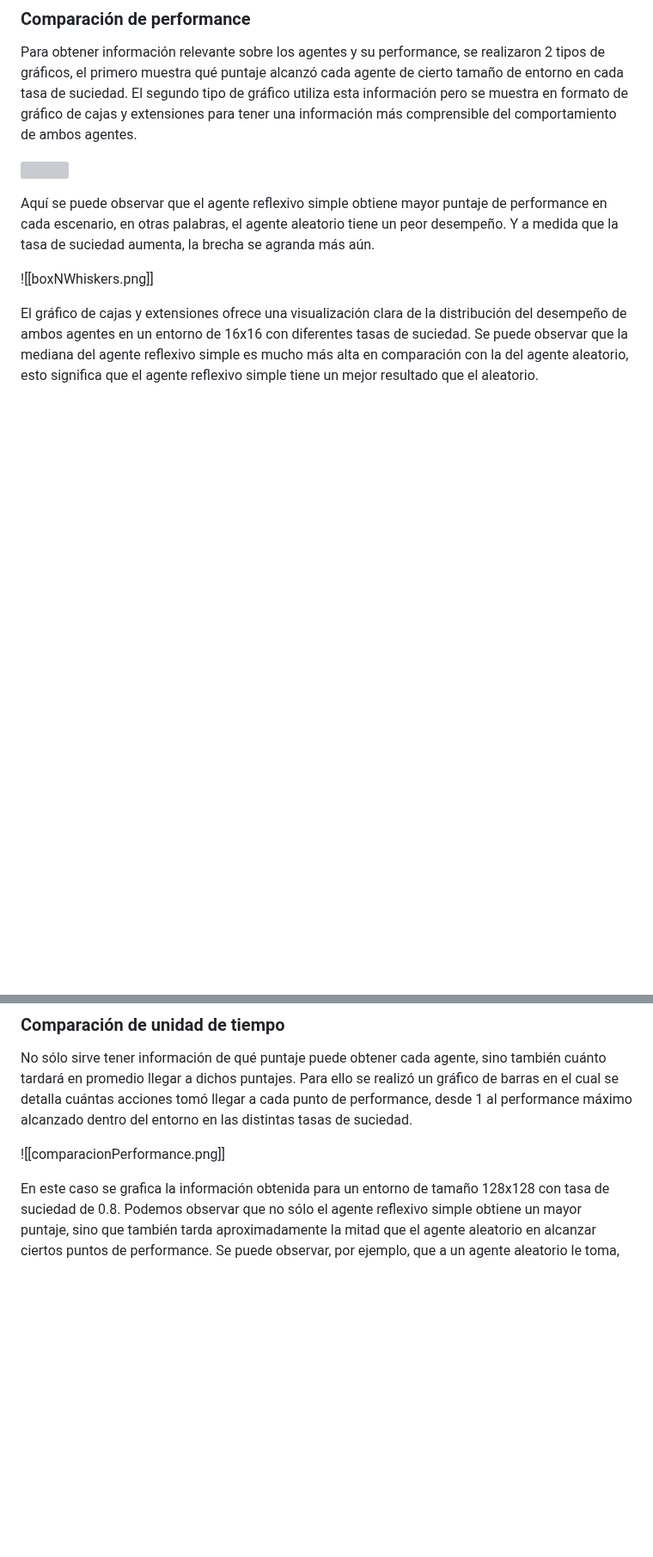
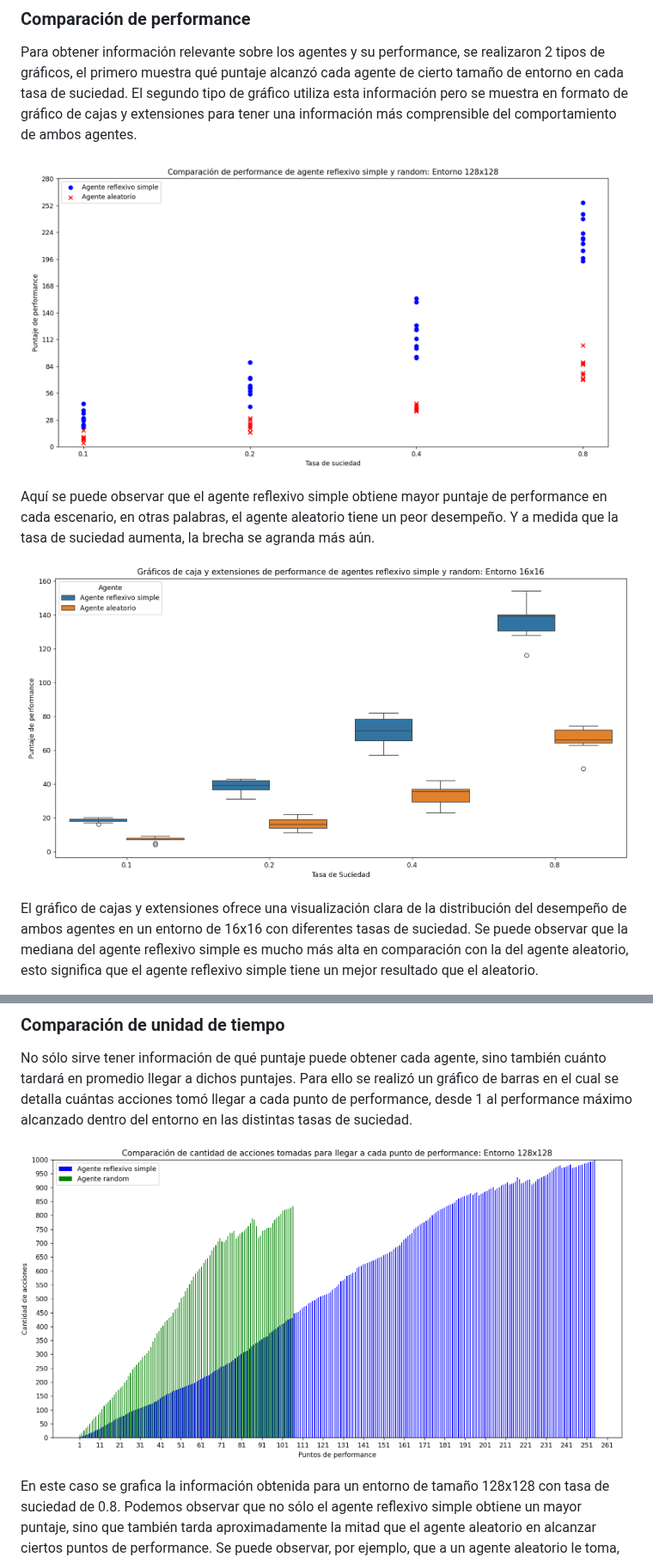
Before and after one commit to JoacoR7/ia-uncuyo-2024, a Markdown page: tp2-agentes-racionales/tp2-reporte.md, 2 parts joined by grey strips. Shown at 86% size. Rendered like a GitHub page; blank space fills up the shorter version; grey boxes are pictures that could not be loaded.

```diff
--- a/tp2-agentes-racionales/tp2-reporte.md
+++ b/tp2-agentes-racionales/tp2-reporte.md
@@ -20,11 +20,11 @@ Durante la ejecución de los agentes, se almacenó el resultado en un archivo .x
 ### Comparación de performance
 Para obtener información relevante sobre los agentes y su performance, se realizaron 2 tipos de gráficos, el primero muestra qué puntaje alcanzó cada agente de cierto tamaño de entorno en cada tasa de suciedad. El segundo tipo de gráfico utiliza esta información pero se muestra en formato de gráfico de cajas y extensiones para tener una información más comprensible del comportamiento de ambos agentes.
 
- ![](\images\boxNWhiskers)
+ ![](images/comparacionPerformance.png)
 
 Aquí se puede observar que el agente reflexivo simple obtiene mayor puntaje de performance en cada escenario, en otras palabras, el agente aleatorio tiene un peor desempeño. Y a medida que la tasa de suciedad aumenta, la brecha se agranda más aún.
 
-![[boxNWhiskers.png]]
+![](images/boxNWhiskers.png)
 
 El gráfico de cajas y extensiones ofrece una visualización clara de la distribución del desempeño de ambos agentes en un entorno de 16x16 con diferentes tasas de suciedad. Se puede observar que la mediana del agente reflexivo simple es mucho más alta en comparación con la del agente aleatorio, esto significa que el agente reflexivo simple tiene un mejor resultado que el aleatorio.
 
@@ -32,7 +32,7 @@ Este gráfico también confirma que, a medida que aumenta la tasa de suciedad, l
 ### Comparación de unidad de tiempo
 No sólo sirve tener información de qué puntaje puede obtener cada agente, sino también cuánto tardará en promedio llegar a dichos puntajes. Para ello se realizó un gráfico de barras en el cual se detalla cuántas acciones tomó llegar a cada punto de performance, desde 1 al performance máximo alcanzado dentro del entorno en las distintas tasas de suciedad.
 
-![[comparacionPerformance.png]]
+![](images/comparacionAcciones.png)
 
 En este caso se grafica la información obtenida para un entorno de tamaño 128x128 con tasa de suciedad de 0.8. Podemos observar que no sólo el agente reflexivo simple obtiene un mayor puntaje, sino que también tarda aproximadamente la mitad que el agente aleatorio en alcanzar ciertos puntos de performance. Se puede observar, por ejemplo, que a un agente  aleatorio le toma, en promedio, alrededor de 800 acciones para obtener 101 puntos de performance, mientras que a un agente reflexivo simple le toma alrededor de 400 acciones.
 
```
